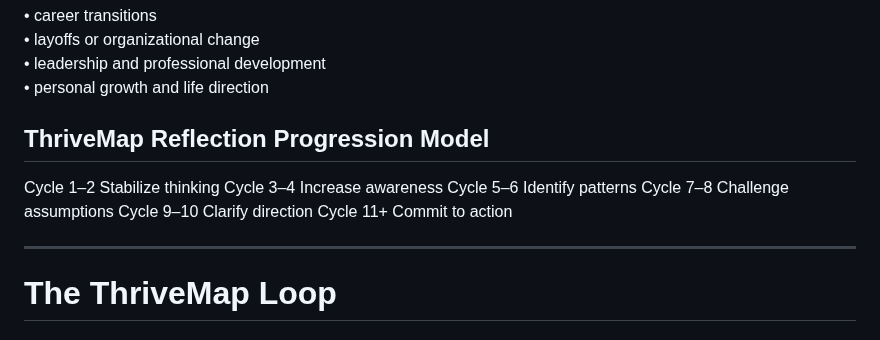
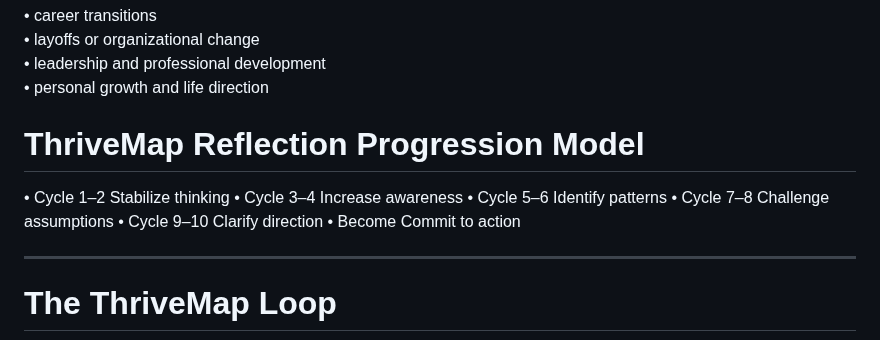
Before and after one commit to Vey-Digital/ThriveMap-Public-, a Markdown page: README.md, the part around the change. Drawn GitHub-style.

```diff
--- a/README.md
+++ b/README.md
@@ -31,13 +31,14 @@ The platform is designed for moments when clarity matters most:
 • leadership and professional development
 • personal growth and life direction
 
-## ThriveMap Reflection Progression Model
-Cycle 1–2   Stabilize thinking
-Cycle 3–4   Increase awareness
-Cycle 5–6   Identify patterns
-Cycle 7–8   Challenge assumptions
-Cycle 9–10  Clarify direction
-Cycle 11+   Commit to action
+# ThriveMap Reflection Progression Model
+
+• Cycle 1–2   Stabilize thinking
+• Cycle 3–4   Increase awareness
+• Cycle 5–6   Identify patterns
+• Cycle 7–8   Challenge assumptions
+• Cycle 9–10  Clarify direction
+• Become      Commit to action
 
 ---
 
```
